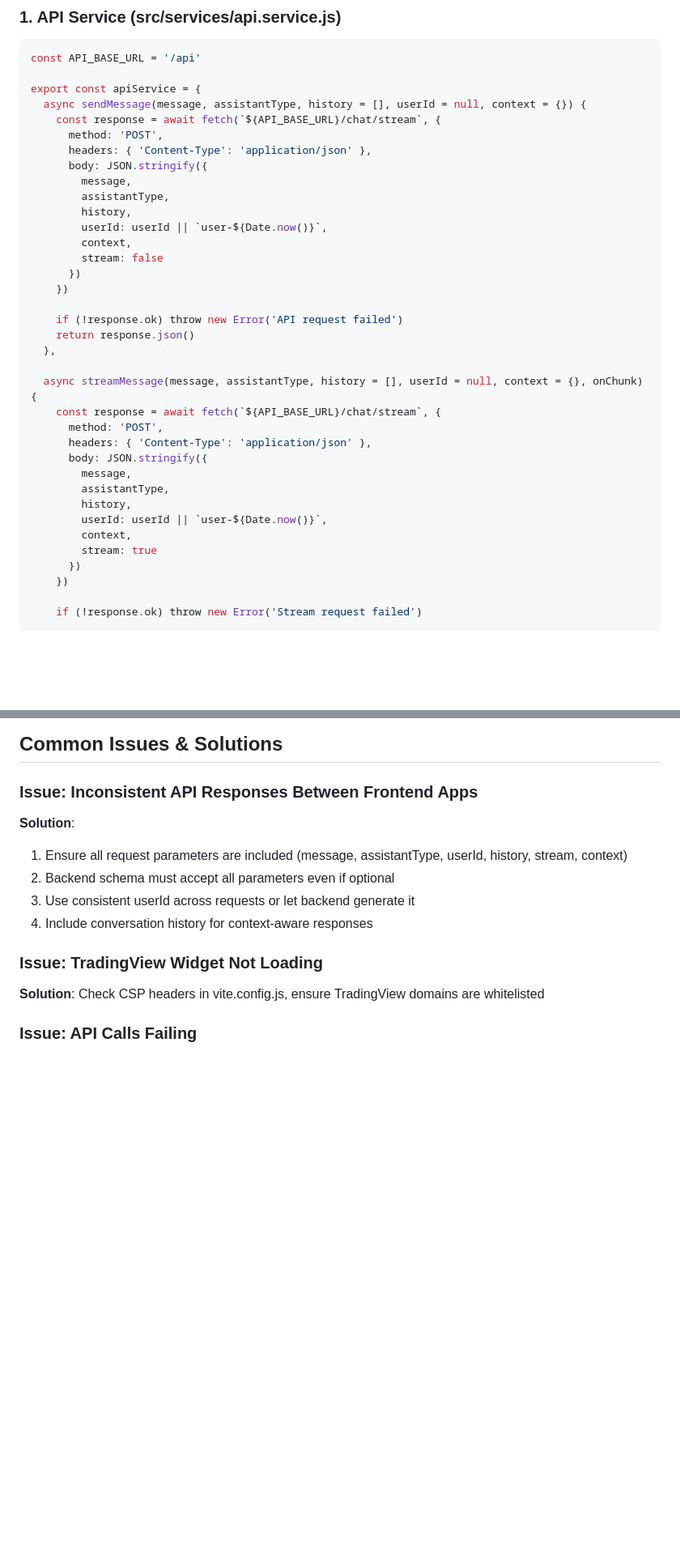
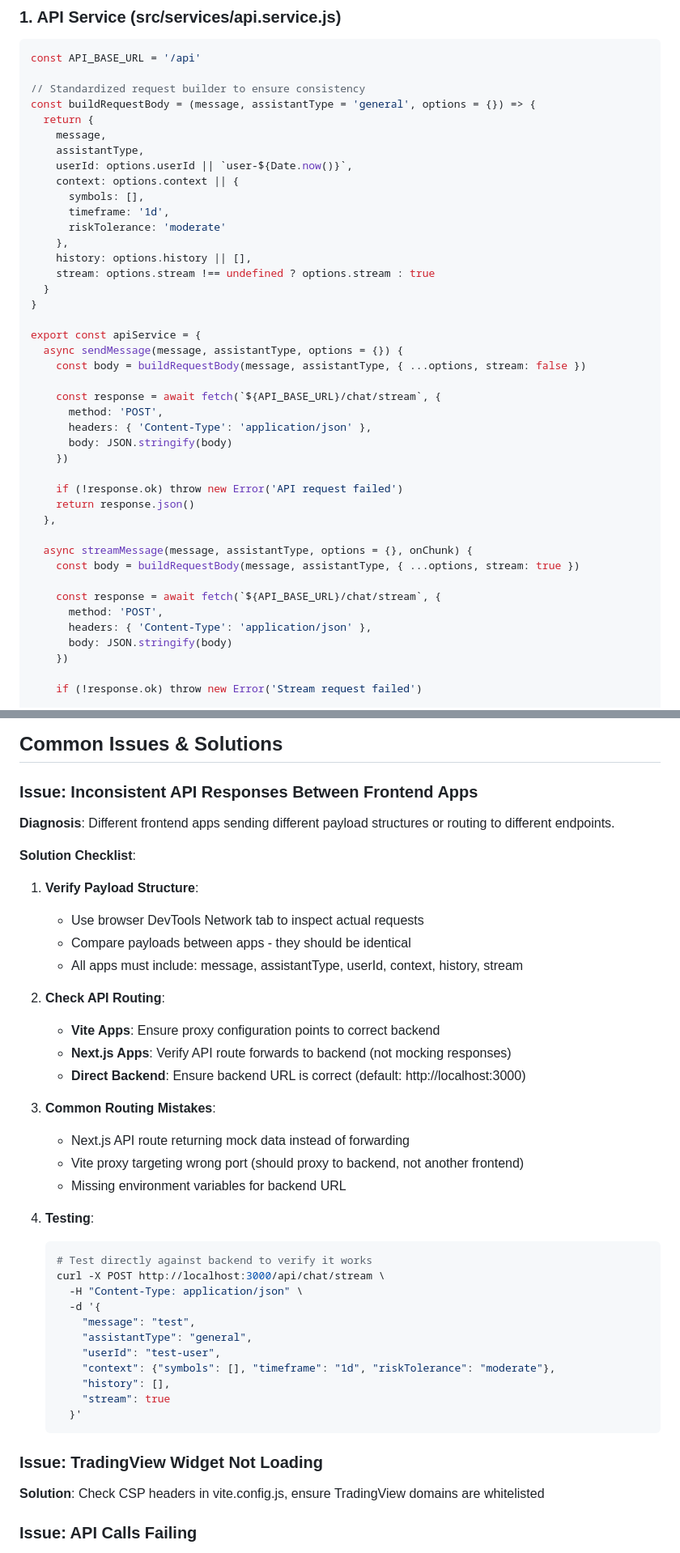
Before and after one commit to brian-mercor/financial-agent, a Markdown page: docs/FRONTEND_APP_BLUEPRINT.md, 2 parts joined by grey strips. Shown at 81% size. Rendered like a GitHub page; blank space fills up the shorter version.

````diff
--- a/docs/FRONTEND_APP_BLUEPRINT.md
+++ b/docs/FRONTEND_APP_BLUEPRINT.md
@@ -194,37 +279,43 @@ export default {
 ```javascript
 const API_BASE_URL = '/api'
 
+// Standardized request builder to ensure consistency
+const buildRequestBody = (message, assistantType = 'general', options = {}) => {
+  return {
+    message,
+    assistantType,
+    userId: options.userId || `user-${Date.now()}`,
+    context: options.context || {
+      symbols: [],
+      timeframe: '1d',
+      riskTolerance: 'moderate'
+    },
+    history: options.history || [],
+    stream: options.stream !== undefined ? options.stream : true
+  }
+}
+
 export const apiService = {
-  async sendMessage(message, assistantType, history = [], userId = null, context = {}) {
+  async sendMessage(message, assistantType, options = {}) {
+    const body = buildRequestBody(message, assistantType, { ...options, stream: false })
+
     const response = await fetch(`${API_BASE_URL}/chat/stream`, {
       method: 'POST',
       headers: { 'Content-Type': 'application/json' },
-      body: JSON.stringify({
-        message,
-        assistantType,
-        history,
-        userId: userId || `user-${Date.now()}`,
-        context,
-        stream: false
-      })
+      body: JSON.stringify(body)
     })
 
     if (!response.ok) throw new Error('API request failed')
     return response.json()
   },
 
-  async streamMessage(message, assistantType, history = [], userId = null, context = {}, onChunk) {
+  async streamMessage(message, assistantType, options = {}, onChunk) {
+    const body = buildRequestBody(message, assistantType, { ...options, stream: true })
+
     const response = await fetch(`${API_BASE_URL}/chat/stream`, {
       method: 'POST',
       headers: { 'Content-Type': 'application/json' },
-      body: JSON.stringify({
-        message,
-        assistantType,
-        history,
-        userId: userId || `user-${Date.now()}`,
-        context,
-        stream: true
-      })
+      body: JSON.stringify(body)
     })
 
     if (!response.ok) throw new Error('Stream request failed')
@@ -766,11 +867,38 @@ npm run preview
 ## Common Issues & Solutions
 
 ### Issue: Inconsistent API Responses Between Frontend Apps
-**Solution**:
-1. Ensure all request parameters are included (message, assistantType, userId, history, stream, context)
-2. Backend schema must accept all parameters even if optional
-3. Use consistent userId across requests or let backend generate it
-4. Include conversation history for context-aware responses
+**Diagnosis**: Different frontend apps sending different payload structures or routing to different endpoints.
+
+**Solution Checklist**:
+1. **Verify Payload Structure**:
+   - Use browser DevTools Network tab to inspect actual requests
+   - Compare payloads between apps - they should be identical
+   - All apps must include: message, assistantType, userId, context, history, stream
+
+2. **Check API Routing**:
+   - **Vite Apps**: Ensure proxy configuration points to correct backend
+   - **Next.js Apps**: Verify API route forwards to backend (not mocking responses)
+   - **Direct Backend**: Ensure backend URL is correct (default: http://localhost:3000)
+
+3. **Common Routing Mistakes**:
+   - Next.js API route returning mock data instead of forwarding
+   - Vite proxy targeting wrong port (should proxy to backend, not another frontend)
+   - Missing environment variables for backend URL
+
+4. **Testing**:
+   ```bash
+   # Test directly against backend to verify it works
+   curl -X POST http://localhost:3000/api/chat/stream \
+     -H "Content-Type: application/json" \
+     -d '{
+       "message": "test",
+       "assistantType": "general",
+       "userId": "test-user",
+       "context": {"symbols": [], "timeframe": "1d", "riskTolerance": "moderate"},
+       "history": [],
+       "stream": true
+     }'
+   ```
 
 ### Issue: TradingView Widget Not Loading
 **Solution**: Check CSP headers in vite.config.js, ensure TradingView domains are whitelisted
````
Also changed, not shown: other parts of docs/FRONTEND_APP_BLUEPRINT.md (+104 -9 lines).
